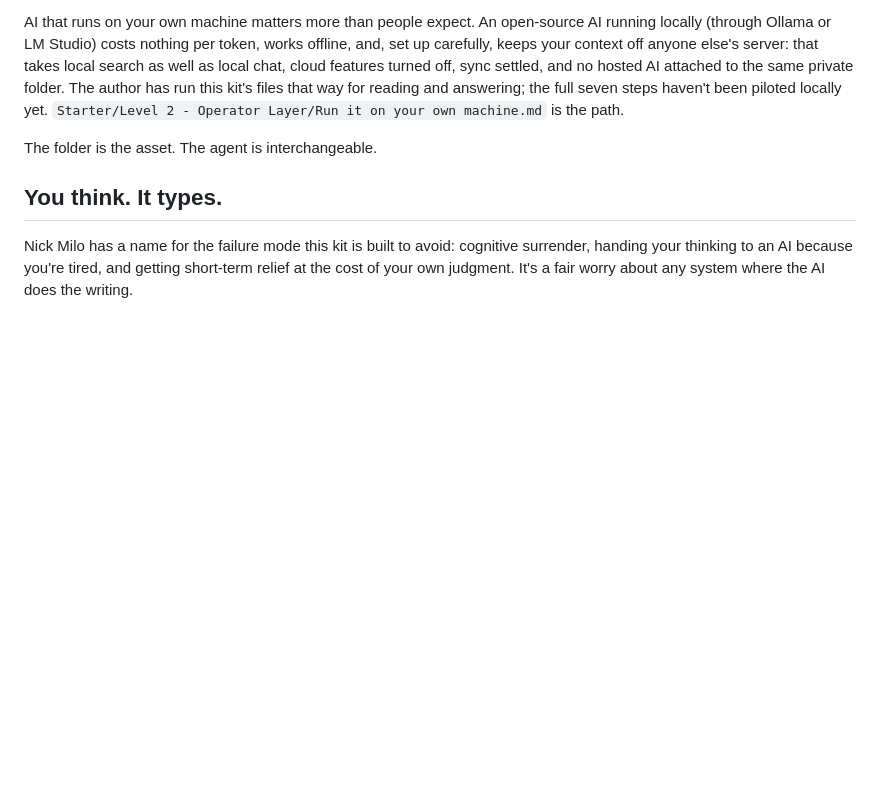
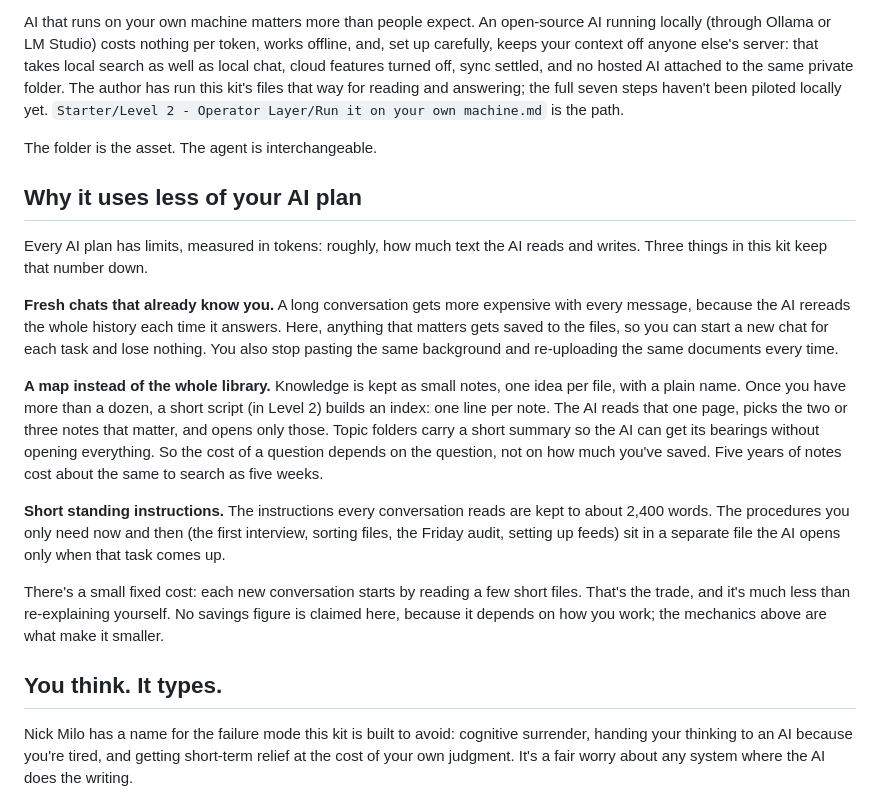
Before and after one commit to glenlubbert/operators-seat, a Markdown page: Why it works.md, the part around the change. Rendered like a GitHub page; blank space fills up the shorter version.

Commit message:
Why it works: how it uses less of your AI plan

```diff
--- a/Why it works.md
+++ b/Why it works.md
@@ -29,6 +29,18 @@ The folder works with the Claude desktop app and ChatGPT Work (same opening line
 AI that runs on your own machine matters more than people expect. An open-source AI running locally (through Ollama or LM Studio) costs nothing per token, works offline, and, set up carefully, keeps your context off anyone else's server: that takes local search as well as local chat, cloud features turned off, sync settled, and no hosted AI attached to the same private folder. The author has run this kit's files that way for reading and answering; the full seven steps haven't been piloted locally yet. `Starter/Level 2 - Operator Layer/Run it on your own machine.md` is the path.
 
 The folder is the asset. The agent is interchangeable.
+
+## Why it uses less of your AI plan
+
+Every AI plan has limits, measured in tokens: roughly, how much text the AI reads and writes. Three things in this kit keep that number down.
+
+**Fresh chats that already know you.** A long conversation gets more expensive with every message, because the AI rereads the whole history each time it answers. Here, anything that matters gets saved to the files, so you can start a new chat for each task and lose nothing. You also stop pasting the same background and re-uploading the same documents every time.
+
+**A map instead of the whole library.** Knowledge is kept as small notes, one idea per file, with a plain name. Once you have more than a dozen, a short script (in Level 2) builds an index: one line per note. The AI reads that one page, picks the two or three notes that matter, and opens only those. Topic folders carry a short summary so the AI can get its bearings without opening everything. So the cost of a question depends on the question, not on how much you've saved. Five years of notes cost about the same to search as five weeks.
+
+**Short standing instructions.** The instructions every conversation reads are kept to about 2,400 words. The procedures you only need now and then (the first interview, sorting files, the Friday audit, setting up feeds) sit in a separate file the AI opens only when that task comes up.
+
+There's a small fixed cost: each new conversation starts by reading a few short files. That's the trade, and it's much less than re-explaining yourself. No savings figure is claimed here, because it depends on how you work; the mechanics above are what make it smaller.
 
 ## You think. It types.
 
```
